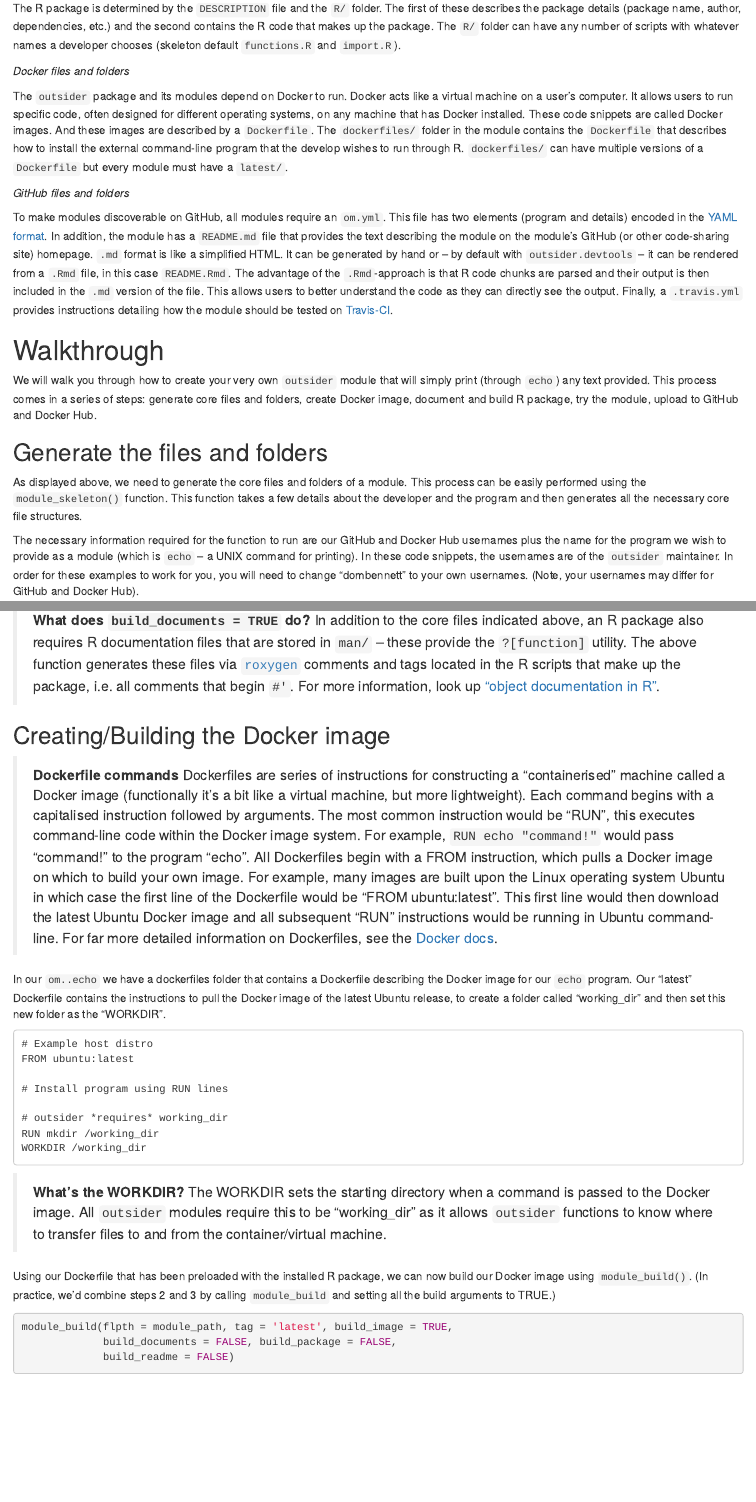
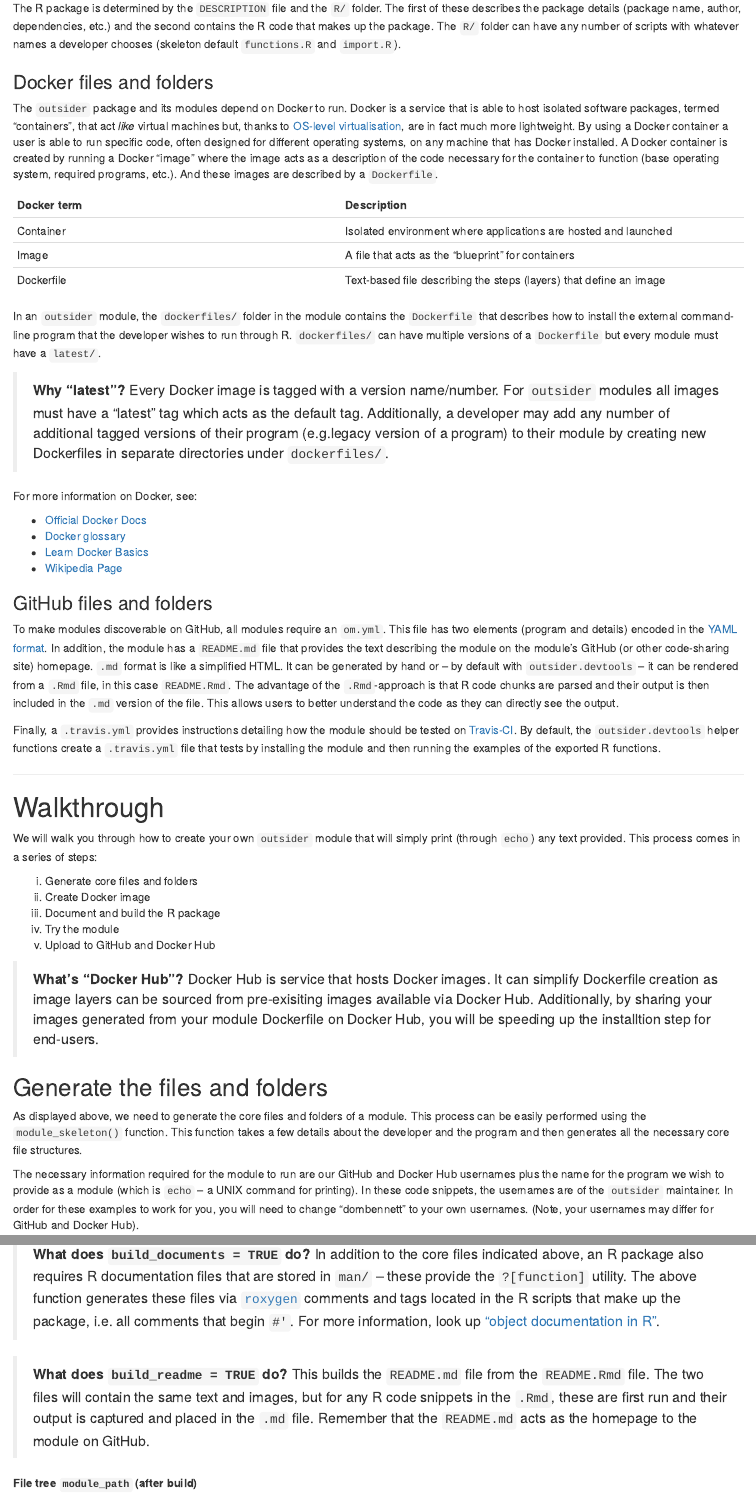
Before and after one commit to ropensci-archive/outsider.devtools, an R Markdown document (vignettes/basic.Rmd): the page in a window 1100 px wide, from 760 px down before the commit and from 800 px down after it, so that both start at the same text, and a second part further down, joined at a grey line. Rendered offline with R 4.5, knitr and Pandoc, with nearby package versions; some code elsewhere in the file could not run offline.

Commit message:
docs update

````diff
--- a/vignettes/basic.Rmd
+++ b/vignettes/basic.Rmd
@@ -57,19 +58,46 @@ package.
 The `R/` folder can have any number of scripts with whatever names a developer
 chooses (skeleton default `functions.R` and `import.R`).
 
-*Docker files and folders*
+### Docker files and folders
 
-The `outsider` package and its modules depend on Docker to run. Docker acts
-like a virtual machine on a user's computer. It allows users to run specific
-code, often designed for different operating systems, on any machine that has
-Docker installed. These code snippets are called Docker images. And these
-images are described by a `Dockerfile`. The `dockerfiles/` folder in the
-module contains the `Dockerfile` that describes how to install the external
-command-line program that the develop wishes to run through R. `dockerfiles/`
-can have multiple versions of a `Dockerfile` but every module must have a
-`latest/`.
+The `outsider` package and its modules depend on Docker to run. Docker is a
+service that is able to host isolated software packages, termed "containers",
+that act _like_ virtual machines but, thanks to
+[OS-level virtualisation](https://en.wikipedia.org/wiki/OS-level_virtualization),
+are in fact much more lightweight. By using a Docker container a user is able to
+run specific code, often designed for different operating systems, on any
+machine that has Docker installed. A Docker container is created by
+running a Docker "image" where the image acts as a description of the code
+necessary for the container to function (base operating system, required
+programs, etc.). And these images are described by a `Dockerfile`.
 
-*GitHub files and folders*
+
+|Docker term|Description|
+| --------- |:----------|
+|Container|Isolated environment where applications are hosted and launched|
+|Image|A file that acts as the "blueprint" for containers|
+|Dockerfile|Text-based file describing the steps (layers) that define an image|
+
+
+In an `outsider` module, the `dockerfiles/` folder in the module contains the
+`Dockerfile` that describes how to install the external command-line program
+that the developer wishes to run through R. `dockerfiles/` can have multiple
+versions of a `Dockerfile` but every module must have a `latest/`.
+
+> **Why "latest"?** Every Docker image is tagged with a version name/number.
+For `outsider` modules all images must have a "latest" tag which acts as the
+default tag. Additionally, a developer may add any number of additional tagged
+versions of their program (e.g.legacy version of a program) to their module by
+creating new Dockerfiles in separate directories under `dockerfiles/`.
+
+For more information on Docker, see:
+
+* [Official Docker Docs](https://docs.docker.com/)
+* [Docker glossary](https://docs.docker.com/glossary/)
+* [Learn Docker Basics](https://docker-curriculum.com/)
+* [Wikipedia Page](https://en.wikipedia.org/wiki/Docker_(software))
+
+### GitHub files and folders
 
 To make modules discoverable on GitHub, all modules require an `om.yml`.
 This file has two elements (program and details) encoded in the
@@ -81,16 +109,33 @@ simplified HTML. It can be generated by hand or -- by default with
 `README.Rmd`. The advantage of the `.Rmd`-approach is that R code chunks are
 parsed and their output is then included in the `.md` version of the file. This
 allows users to better understand the code as they can directly see the output.
+
+
 Finally, a `.travis.yml` provides instructions detailing how the module should
-be tested on [Travis-CI](https://en.wikipedia.org/wiki/Travis_CI).
+be tested on [Travis-CI](https://en.wikipedia.org/wiki/Travis_CI). By default,
+the `outsider.devtools` helper functions create a `.travis.yml` file that tests
+by installing the module and then running the examples of the exported R
+functions.
+
+---
 
 # Walkthrough
 
-We will walk you through how to create your very own `outsider` module that will
+We will walk you through how to create your own `outsider` module that will
 simply print (through `echo`) any text provided. This process comes in a
-series of steps: generate core files and folders, create Docker image,
-document and build R package, try the module, upload to GitHub and Docker
-Hub.
+series of steps:
+
+i. Generate core files and folders
+ii. Create Docker image
+iii. Document and build the R package
+iv. Try the module
+v. Upload to GitHub and Docker Hub
+
+> **What's "Docker Hub"?** Docker Hub is service that hosts Docker images. It
+can simplify Dockerfile creation as image layers can be sourced from
+pre-exisiting images available via Docker Hub. Additionally, by sharing your
+images generated from your module Dockerfile on Docker Hub, you will be
+speeding up the installtion step for end-users.
 
 ## Generate the files and folders
 
@@ -99,7 +144,7 @@ This process can be easily performed using the `module_skeleton()` function.
 This function takes a few details about the developer and the program and then
 generates all the necessary core file structures.
 
-The necessary information required for the function to run are our GitHub and
+The necessary information required for the module to run are our GitHub and
 Docker Hub usernames plus the name for the program we wish to provide as a
 module (which is `echo` -- a UNIX command for printing). In these code snippets,
 the usernames are of the `outsider` maintainer. In order for these examples to
@@ -195,3 +241,11 @@ function generates these files via
 tags located in the R scripts that make up the package, i.e. all comments that
 begin `#'`. For more information, look up
 ["object documentation in R"](http://r-pkgs.had.co.nz/man.html).
+
+> **What does `build_readme = TRUE` do?** This builds the `README.md` file
+from the `README.Rmd` file. The two files will contain the same text and images,
+but for any R code snippets in the `.Rmd`, these are first run and their output
+is captured and placed in the `.md` file. Remember that the `README.md` acts
+as the homepage to the module on GitHub.
+
+**File tree `module_path` (after build)**
@@ -230,10 +292,8 @@ RUN mkdir /working_dir
 WORKDIR /working_dir
 ```
 
-> **What's the WORKDIR?** The WORKDIR sets the starting directory when a command
+> **What's the WORKDIR?** The WORKDIR sets the working directory when a command
 is passed to the Docker image. All `outsider` modules require this to be
 "working_dir" as it allows `outsider` functions to know where to transfer files
-to and from the container/virtual machine.
+to and from the container.
 
-Using our Dockerfile that has been preloaded with the installed R package, we
-can now build our Docker image using `module_build()`. (In practice, we'd
````
Also changed, not shown: R/build.R (+2 -1 lines), _pkgdown.yml (+13 -10 lines), vignettes/advanced.Rmd (+9 -8 lines), vignettes/faqs.Rmd (+12 -0 lines), vignettes/basic.Rmd (85 more changed lines), 38 other files.
